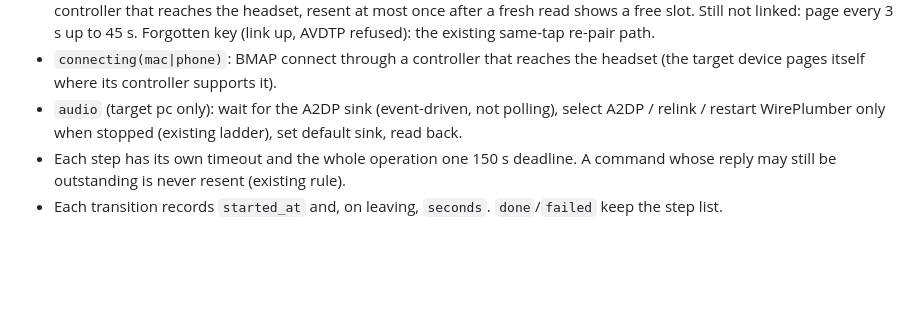
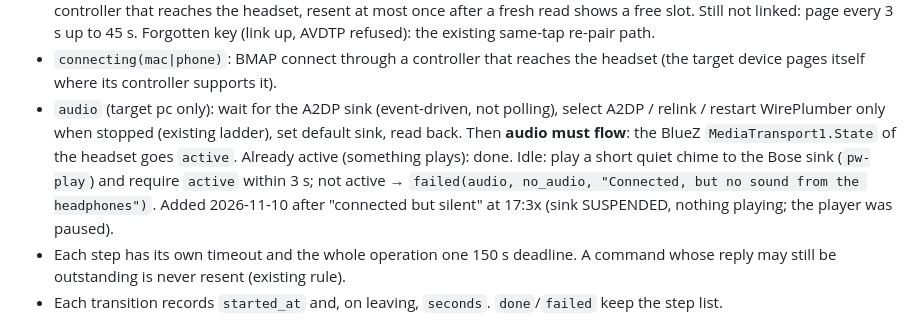
Before and after one commit to yardenhochman/bose-connections, a Markdown page: docs/state-machine.md, the part around the change. Drawn GitHub-style; blank space fills up the shorter version.

Commit message:
Spec: a switch is done only when the A2DP transport goes active
Co-Authored-By: Claude Opus 5.5 <noreply@anthropic.com>

```diff
--- a/docs/state-machine.md
+++ b/docs/state-machine.md
@@ -50,7 +50,11 @@ any step ──error/timeout──▶ failed(step, error_key, text)      done/fa
 - `connecting(mac|phone)`: BMAP connect through a controller that reaches the headset (the target device
   pages itself where its controller supports it).
 - `audio` (target pc only): wait for the A2DP sink (event-driven, not polling), select A2DP / relink /
-  restart WirePlumber only when stopped (existing ladder), set default sink, read back.
+  restart WirePlumber only when stopped (existing ladder), set default sink, read back. Then **audio must
+  flow**: the BlueZ `MediaTransport1.State` of the headset goes `active`. Already active (something plays):
+  done. Idle: play a short quiet chime to the Bose sink (`pw-play`) and require `active` within 3 s; not
+  active → `failed(audio, no_audio, "Connected, but no sound from the headphones")`. Added 2026-11-10 after
+  "connected but silent" at 17:3x (sink SUSPENDED, nothing playing; the player was paused).
 - Each step has its own timeout and the whole operation one 150 s deadline. A command whose reply may still
   be outstanding is never resent (existing rule).
 - Each transition records `started_at` and, on leaving, `seconds`. `done`/`failed` keep the step list.
```
